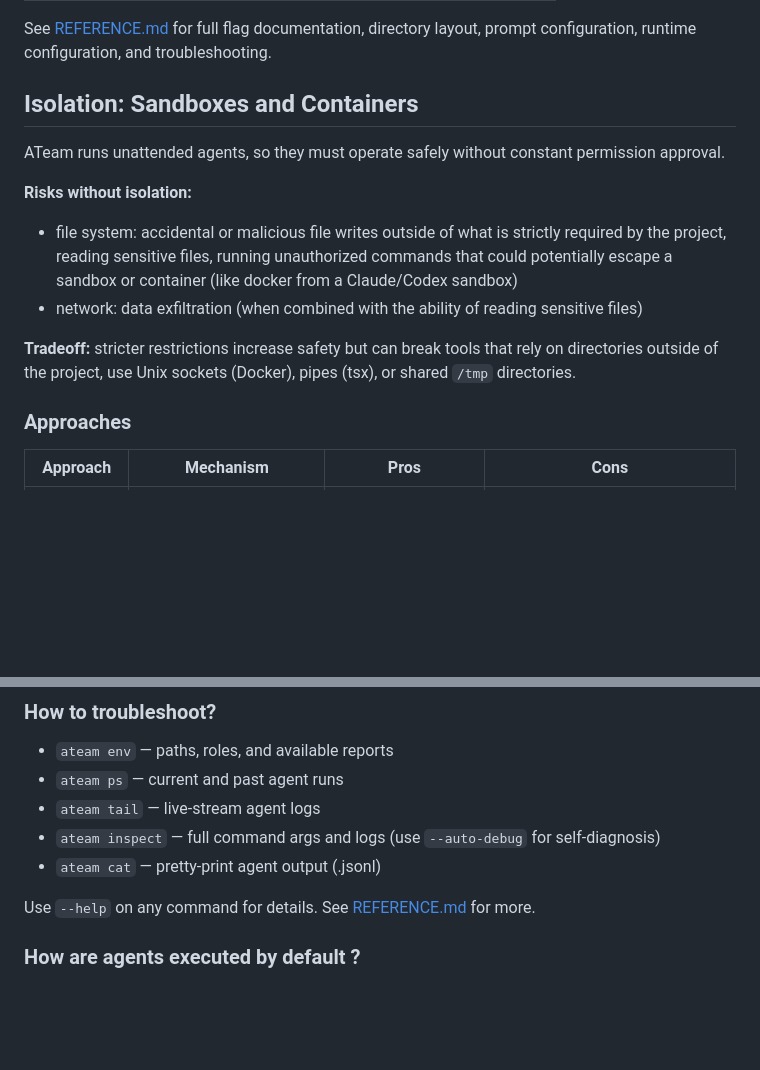
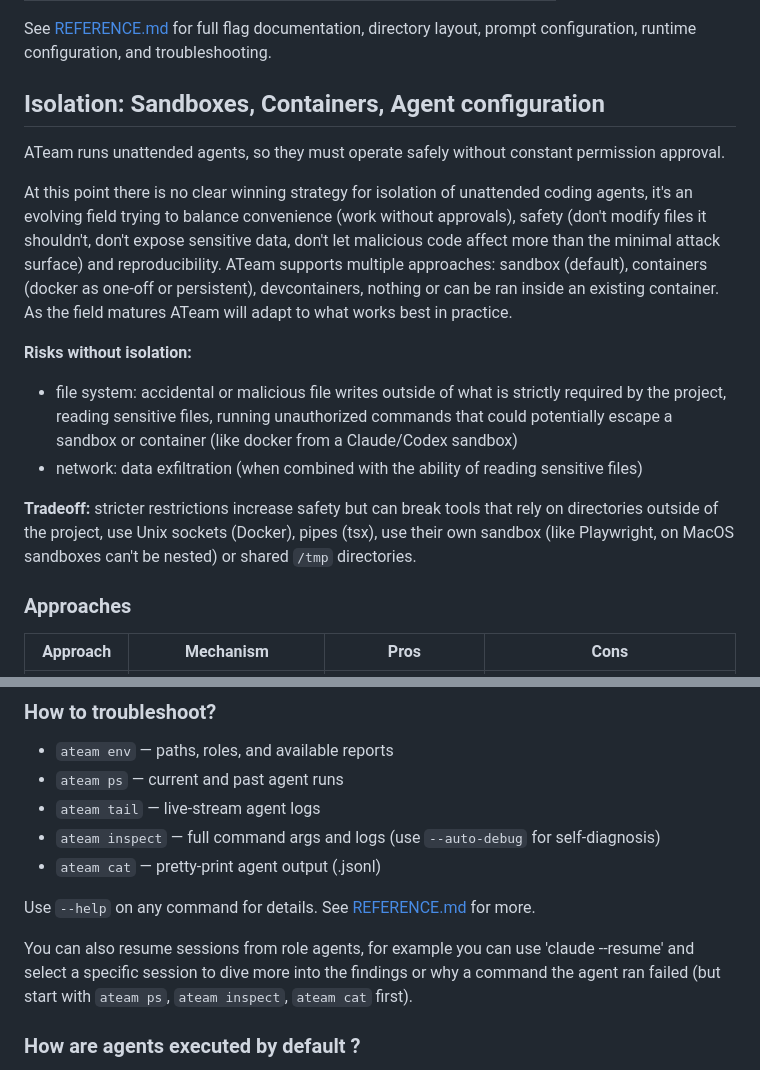
Before and after one commit to voidexpr/ateam, a Markdown page: README.md, 2 parts joined by grey strips. GitHub-like rendering; blank space fills up the shorter version.

```diff
--- a/README.md
+++ b/README.md
@@ -234,15 +234,17 @@ An ateam project is a `.ateam` folder in your code base, a parent directory ($HO
 
 See [REFERENCE.md](REFERENCE.md) for full flag documentation, directory layout, prompt configuration, runtime configuration, and troubleshooting.
 
-## Isolation: Sandboxes and Containers
+## Isolation: Sandboxes, Containers, Agent configuration
 
 ATeam runs unattended agents, so they must operate safely without constant permission approval.
+
+At this point there is no clear winning strategy for isolation of unattended coding agents, it's an evolving field trying to balance convenience (work without approvals), safety (don't modify files it shouldn't, don't expose sensitive data, don't let malicious code affect more than the minimal attack surface) and reproducibility. ATeam supports multiple approaches: sandbox (default), containers (docker as one-off or persistent), devcontainers, nothing or can be ran inside an existing container. As the field matures ATeam will adapt to what works best in practice.
 
 **Risks without isolation:**
 * file system: accidental or malicious file writes outside of what is strictly required by the project, reading sensitive files, running unauthorized commands that could potentially escape a sandbox or container (like docker from a Claude/Codex sandbox)
 * network: data exfiltration (when combined with the ability of reading sensitive files)
 
-**Tradeoff:** stricter restrictions increase safety but can break tools that rely on directories outside of the project, use Unix sockets (Docker), pipes (tsx), or shared `/tmp` directories.
+**Tradeoff:** stricter restrictions increase safety but can break tools that rely on directories outside of the project, use Unix sockets (Docker), pipes (tsx), use their own sandbox (like Playwright, on MacOS sandboxes can't be nested) or shared `/tmp` directories.
 
 ### Approaches
 
@@ -291,6 +337,8 @@ ATeam generates a sandbox config for each execution. Customize via:
 * `ateam cat` — pretty-print agent output (.jsonl)
 
 Use `--help` on any command for details. See [REFERENCE.md](REFERENCE.md) for more.
+
+You can also resume sessions from role agents, for example you can use 'claude --resume' and select a specific session to dive more into the findings or why a command the agent ran failed (but start with `ateam ps`, `ateam inspect`, `ateam cat` first).
 
 ### How are agents executed by default ?
 
```
Also changed, not shown: other parts of README.md (+54 -10 lines).
